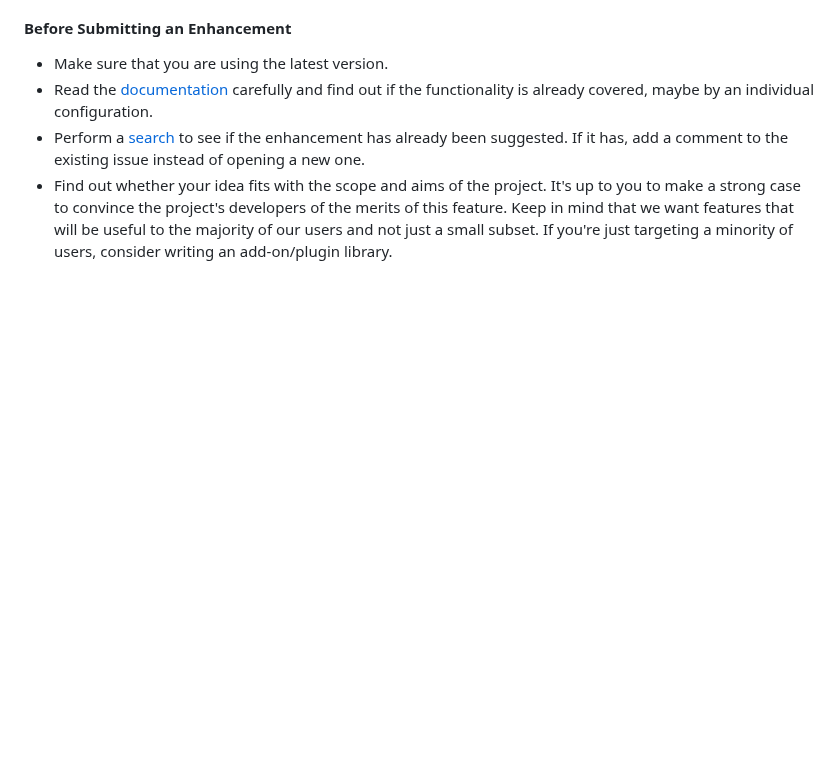
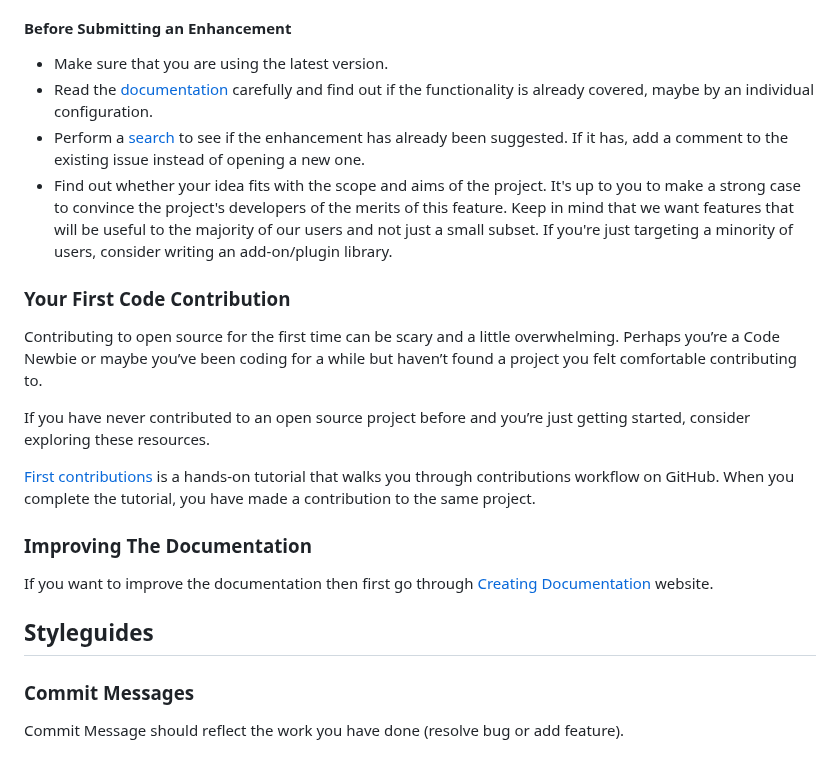
Before and after one commit to samipak458/Online-Resume, a Markdown page: Contributing.md, the part around the change. Drawn GitHub-style; blank space fills up the shorter version.

```diff
--- a/Contributing.md
+++ b/Contributing.md
@@ -153,3 +153,17 @@ This section guides you through submitting an enhancement suggestion for Online
 - Read the [documentation](https://github.com/samipak458/Online-Resume/blob/main/readme.md) carefully and find out if the functionality is already covered, maybe by an individual configuration.
 - Perform a [search](https://github.com/samipak458/Online-Resume/issues) to see if the enhancement has already been suggested. If it has, add a comment to the existing issue instead of opening a new one.
 - Find out whether your idea fits with the scope and aims of the project. It's up to you to make a strong case to convince the project's developers of the merits of this feature. Keep in mind that we want features that will be useful to the majority of our users and not just a small subset. If you're just targeting a minority of users, consider writing an add-on/plugin library.
+
+### Your First Code Contribution
+Contributing to open source for the first time can be scary and a little overwhelming. Perhaps you’re a Code Newbie or maybe you’ve been coding for a while but haven’t found a project you felt comfortable contributing to.
+
+If you have never contributed to an open source project before and you’re just getting started, consider exploring these resources.
+
+[First contributions](https://github.com/firstcontributions/first-contributions) is a hands-on tutorial that walks you through contributions workflow on GitHub. When you complete the tutorial, you have made a contribution to the same project.
+
+### Improving The Documentation
+If you want to improve the documentation then first go through [Creating Documentation](https://octoverse.github.com/creating-documentation/) website.
+
+## Styleguides
+### Commit Messages
+Commit Message should reflect the work you have done (resolve bug or add feature).
```
